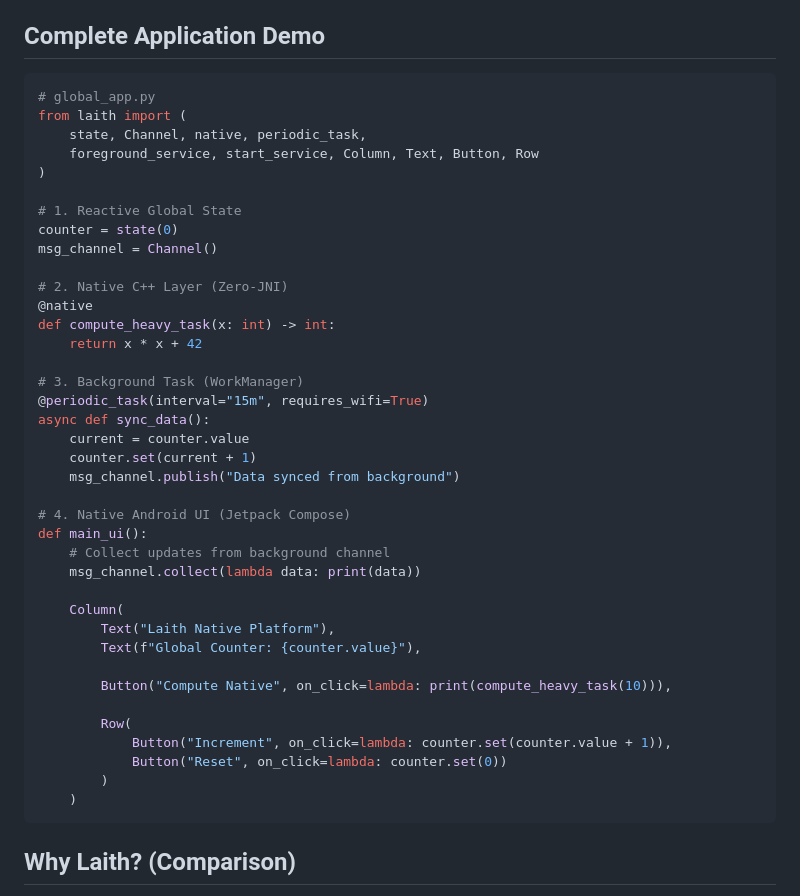
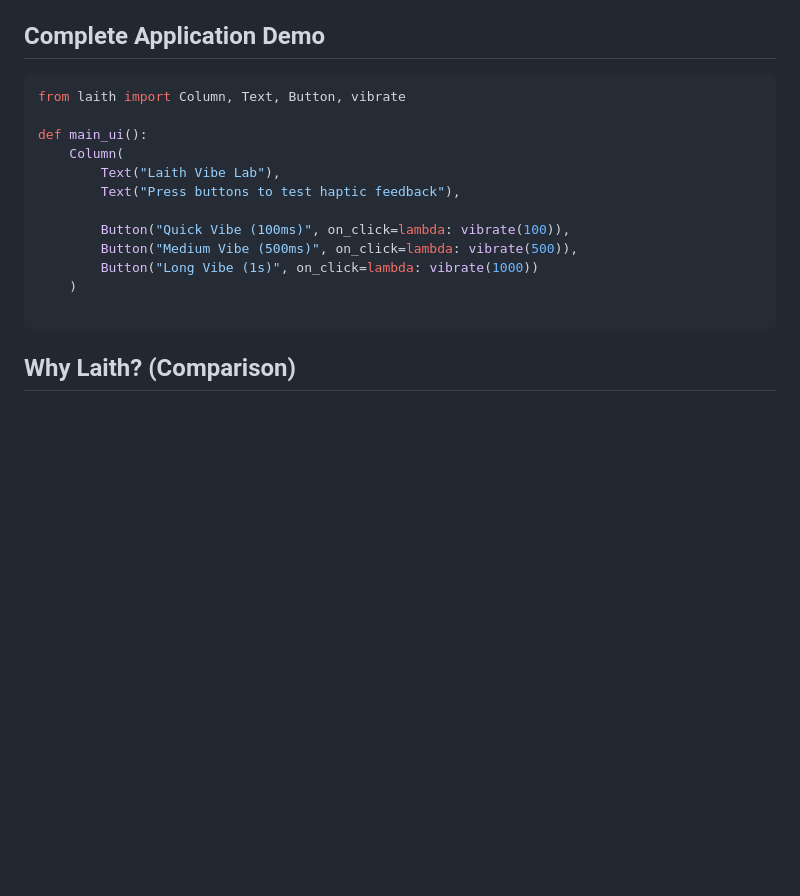
Before and after one commit to Abdur-rahmaanJ/laith, a Markdown page: README.md, the part around the change. GitHub-like rendering; blank space fills up the shorter version.

Commit message:
update readme snippet

````diff
--- a/README.md
+++ b/README.md
@@ -102,44 +102,18 @@ To maintain high performance and static predictability, the following Python fea
 ## Complete Application Demo
 
 ```python
-# global_app.py
-from laith import (
-    state, Channel, native, periodic_task,
-    foreground_service, start_service, Column, Text, Button, Row
-)
+from laith import Column, Text, Button, vibrate
 
-# 1. Reactive Global State
-counter = state(0)
-msg_channel = Channel()
+def main_ui():
+    Column(
+        Text("Laith Vibe Lab"),
+        Text("Press buttons to test haptic feedback"),
 
-# 2. Native C++ Layer (Zero-JNI)
-@native
-def compute_heavy_task(x: int) -> int:
-    return x * x + 42
+        Button("Quick Vibe (100ms)", on_click=lambda: vibrate(100)),
+        Button("Medium Vibe (500ms)", on_click=lambda: vibrate(500)),
+        Button("Long Vibe (1s)", on_click=lambda: vibrate(1000))
+    )
 
-# 3. Background Task (WorkManager)
-@periodic_task(interval="15m", requires_wifi=True)
-async def sync_data():
-    current = counter.value
-    counter.set(current + 1)
-    msg_channel.publish("Data synced from background")
-
-# 4. Native Android UI (Jetpack Compose)
-def main_ui():
-    # Collect updates from background channel
-    msg_channel.collect(lambda data: print(data))
-
-    Column(
-        Text("Laith Native Platform"),
-        Text(f"Global Counter: {counter.value}"),
-
-        Button("Compute Native", on_click=lambda: print(compute_heavy_task(10))),
-
-        Row(
-            Button("Increment", on_click=lambda: counter.set(counter.value + 1)),
-            Button("Reset", on_click=lambda: counter.set(0))
-        )
-    )
 ```
 
 ## Why Laith? (Comparison)
````
